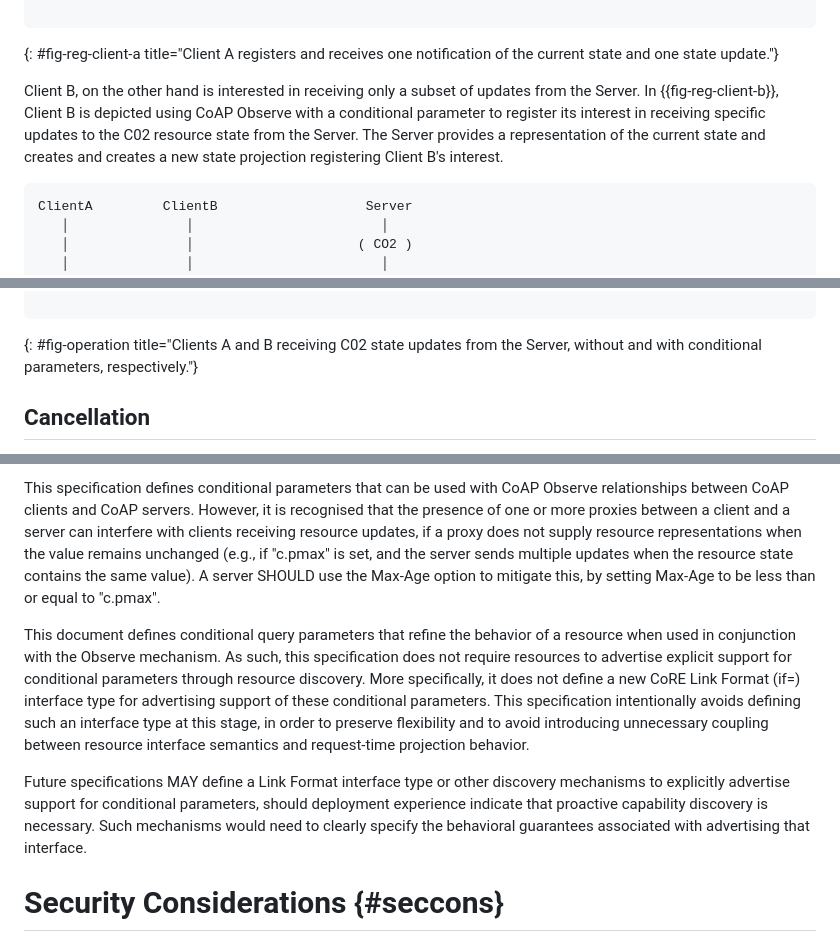
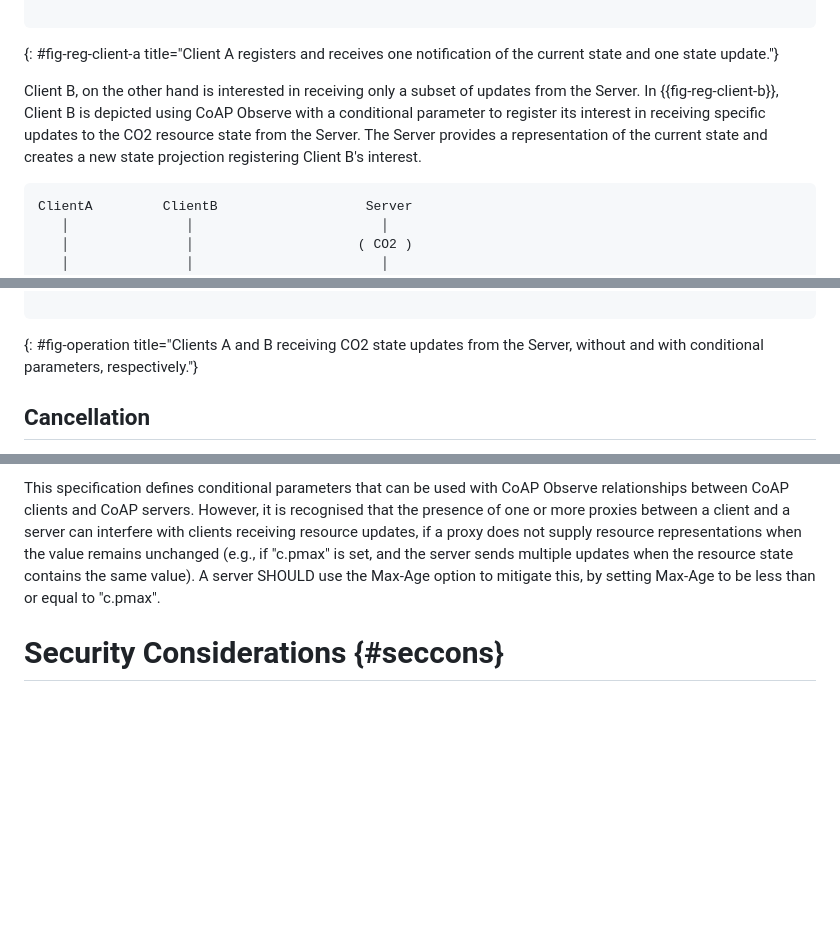
Before and after one commit to core-wg/conditional-attributes, a Markdown page: draft-ietf-core-conditional-attributes.md, 3 parts joined by grey strips. Rendered like a GitHub page; blank space fills up the shorter version.

```diff
--- a/draft-ietf-core-conditional-attributes.md
+++ b/draft-ietf-core-conditional-attributes.md
@@ -148,7 +165,7 @@ ClientA         ClientB                   Server
 {: #fig-reg-client-a title="Client A registers and receives one notification of the current state and one state update."}
 
 
-Client B, on the other hand is interested in receiving only a subset of updates from the Server. In {{fig-reg-client-b}}, Client B is depicted using CoAP Observe with a conditional parameter to register its interest in receiving specific updates to the C02 resource state from the Server. The Server provides a representation of the current state and creates and creates a new state projection registering Client B's interest.
+Client B, on the other hand is interested in receiving only a subset of updates from the Server. In {{fig-reg-client-b}}, Client B is depicted using CoAP Observe with a conditional parameter to register its interest in receiving specific updates to the CO2 resource state from the Server. The Server provides a representation of the current state and creates a new state projection registering Client B's interest.
 
 ~~~~
 ClientA         ClientB                   Server
@@ -213,7 +230,7 @@ ClientA         ClientB                   Server
    │               │                        │             .
 
 ~~~~
-{: #fig-operation title="Clients A and B receiving C02 state updates from the Server, without and with conditional parameters, respectively."}
+{: #fig-operation title="Clients A and B receiving CO2 state updates from the Server, without and with conditional parameters, respectively."}
 
 
 ## Cancellation
@@ -368,10 +387,6 @@ When a server has multiple observations with different measurement cadences as d
 An implementation might choose to apply conditions like c.gt or c.lt to the v (value) field in SenML-based resources. However, this behavior is not defined in this document. Implementers are encouraged to consider how such formats may be adapted in their specific deployments. Future extensions or additional mechanisms may provide explicit guidance on supporting conditional parameters for complex data structures as well as data structures having multiple records.
 
 This specification defines conditional parameters that can be used with CoAP Observe relationships between CoAP clients and CoAP servers. However, it is recognised that the presence of one or more proxies between a client and a server can interfere with clients receiving resource updates, if a proxy does not supply resource representations when the value remains unchanged (e.g., if "c.pmax" is set, and the server sends multiple updates when the resource state contains the same value). A server SHOULD use the Max-Age option to mitigate this, by setting Max-Age to be less than or equal to "c.pmax".
-
-This document defines conditional query parameters that refine the behavior of a resource when used in conjunction with the Observe mechanism. As such, this specification does not require resources to advertise explicit support for conditional parameters through resource discovery. More specifically, it does not define a new CoRE Link Format (if=) interface type for advertising support of these conditional parameters. This specification intentionally avoids defining such an interface type at this stage, in order to preserve flexibility and to avoid introducing unnecessary coupling between resource interface semantics and request-time projection behavior.
-
-Future specifications MAY define a Link Format interface type or other discovery mechanisms to explicitly advertise support for conditional parameters, should deployment experience indicate that proactive capability discovery is necessary. Such mechanisms would need to clearly specify the behavioral guarantees associated with advertising that interface.
 
 
 # Security Considerations {#seccons}
```
Also changed, not shown: other parts of draft-ietf-core-conditional-attributes.md (+36 -4 lines).
